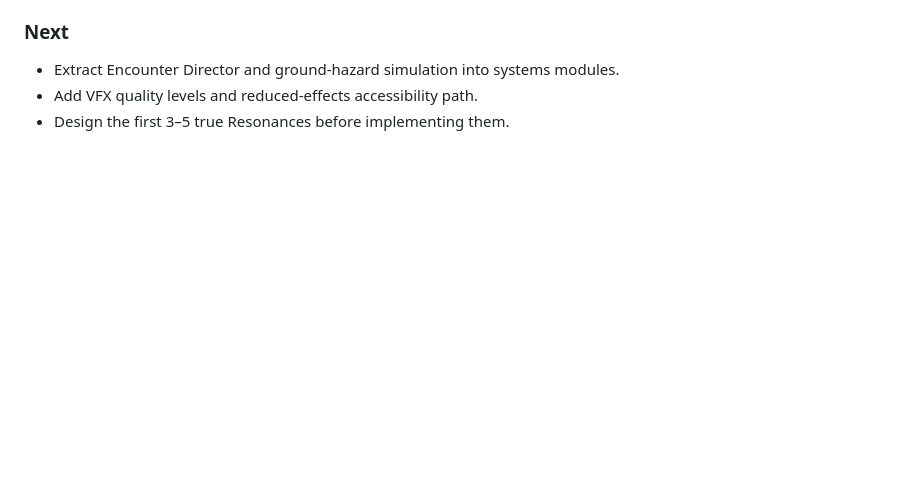
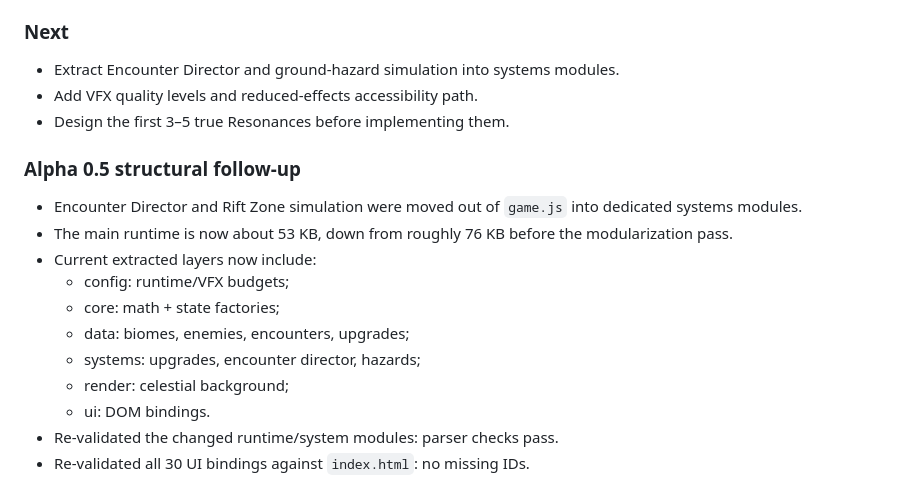
Before and after one commit to liz296738-jpg/first-game, a Markdown page: DEVLOG.md, the part around the change. Drawn GitHub-style; blank space fills up the shorter version.

Commit message:
docs: record director and hazard extraction

```diff
--- a/DEVLOG.md
+++ b/DEVLOG.md
@@ -121,3 +121,18 @@
 - Extract Encounter Director and ground-hazard simulation into systems modules.
 - Add VFX quality levels and reduced-effects accessibility path.
 - Design the first 3–5 true Resonances before implementing them.
+
+
+### Alpha 0.5 structural follow-up
+
+- Encounter Director and Rift Zone simulation were moved out of `game.js` into dedicated systems modules.
+- The main runtime is now about 53 KB, down from roughly 76 KB before the modularization pass.
+- Current extracted layers now include:
+  - config: runtime/VFX budgets;
+  - core: math + state factories;
+  - data: biomes, enemies, encounters, upgrades;
+  - systems: upgrades, encounter director, hazards;
+  - render: celestial background;
+  - ui: DOM bindings.
+- Re-validated the changed runtime/system modules: parser checks pass.
+- Re-validated all 30 UI bindings against `index.html`: no missing IDs.
```
